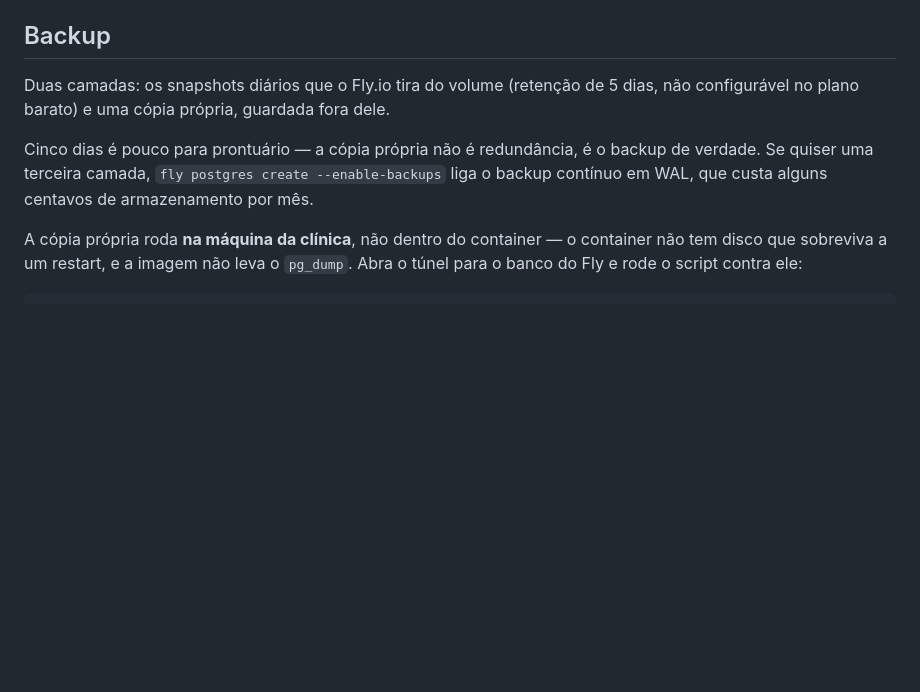
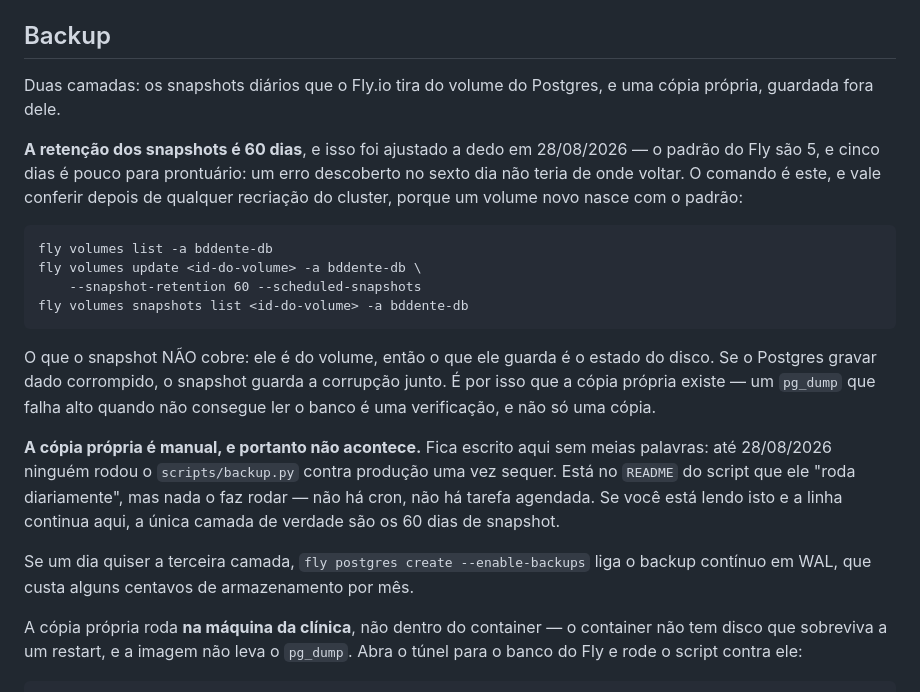
Before and after one commit to gacherubini/bbdente, a Markdown page: docs/OPERACAO.md, the part around the change. Drawn GitHub-style; blank space fills up the shorter version.

Commit message:
fix: retenção de snapshot de 5 para 60 dias, e o doc para de mentir
O `OPERACAO.md` dizia que a retenção era "de 5 dias, não configurável no plano
barato". É configurável: `fly volumes update --snapshot-retention`. Estava em 5,
foi para 60.

Cinco dias é pouco para prontuário com guarda legal de 10 anos — um erro
descoberto no sexto dia não tinha de onde voltar. Um volume novo nasce com o
padrão, então o comando fica escrito para conferir depois de qualquer recriação
do cluster.

E fica escrito o que estava calado: a "cópia própria" que o documento chamava de
"o backup de verdade" **nunca rodou contra produção**. O docstring do
`scripts/backup.py` diz "roda diariamente" e nada o faz rodar — não há cron nem
tarefa agendada. Documento que descreve uma camada inexistente é pior que
documento nenhum: ele faz alguém dormir tranquilo.

Co-Authored-By: Claude Opus 5 <noreply@anthropic.com>
Claude-Session: https://claude.ai/code/session_017u2Jiuvbi3M3qPV5VAECfq

```diff
--- a/docs/OPERACAO.md
+++ b/docs/OPERACAO.md
@@ -419,12 +419,32 @@ Confira, e anote a data da conferência:
 
 ## Backup
 
-Duas camadas: os snapshots diários que o Fly.io tira do volume (retenção de 5 dias,
-não configurável no plano barato) e uma cópia própria, guardada fora dele.
+Duas camadas: os snapshots diários que o Fly.io tira do volume do Postgres, e uma
+cópia própria, guardada fora dele.
 
-Cinco dias é pouco para prontuário — a cópia própria não é redundância, é o backup
-de verdade. Se quiser uma terceira camada, `fly postgres create --enable-backups`
-liga o backup contínuo em WAL, que custa alguns centavos de armazenamento por mês.
+**A retenção dos snapshots é 60 dias**, e isso foi ajustado a dedo em 28/08/2026 —
+o padrão do Fly são 5, e cinco dias é pouco para prontuário: um erro descoberto no
+sexto dia não teria de onde voltar. O comando é este, e vale conferir depois de
+qualquer recriação do cluster, porque um volume novo nasce com o padrão:
+
+    fly volumes list -a bddente-db
+    fly volumes update <id-do-volume> -a bddente-db \
+        --snapshot-retention 60 --scheduled-snapshots
+    fly volumes snapshots list <id-do-volume> -a bddente-db
+
+O que o snapshot NÃO cobre: ele é do volume, então o que ele guarda é o estado do
+disco. Se o Postgres gravar dado corrompido, o snapshot guarda a corrupção junto.
+É por isso que a cópia própria existe — um `pg_dump` que falha alto quando não
+consegue ler o banco é uma verificação, e não só uma cópia.
+
+**A cópia própria é manual, e portanto não acontece.** Fica escrito aqui sem meias
+palavras: até 28/08/2026 ninguém rodou o `scripts/backup.py` contra produção uma
+vez sequer. Está no `README` do script que ele "roda diariamente", mas nada o faz
+rodar — não há cron, não há tarefa agendada. Se você está lendo isto e a linha
+continua aqui, a única camada de verdade são os 60 dias de snapshot.
+
+Se um dia quiser a terceira camada, `fly postgres create --enable-backups` liga o
+backup contínuo em WAL, que custa alguns centavos de armazenamento por mês.
 
 A cópia própria roda **na máquina da clínica**, não dentro do container — o container
 não tem disco que sobreviva a um restart, e a imagem não leva o `pg_dump`. Abra o
```
